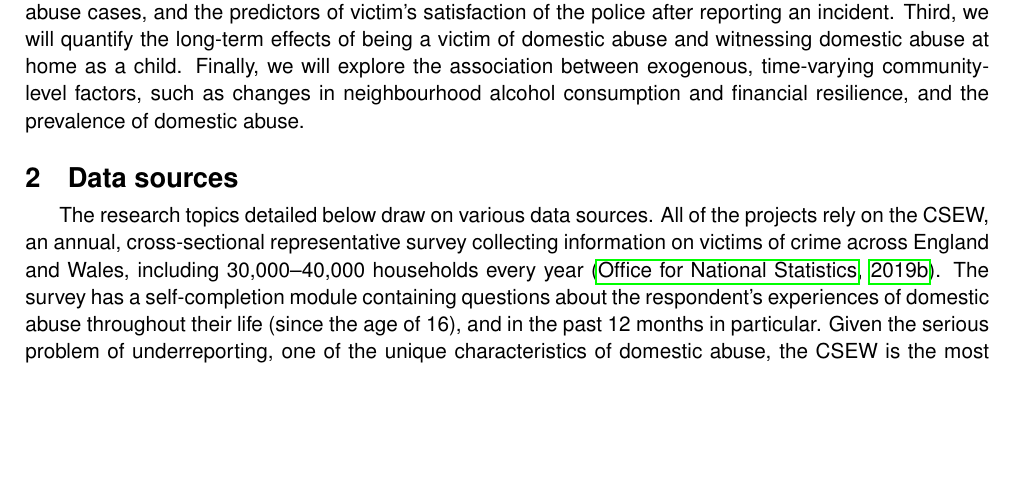
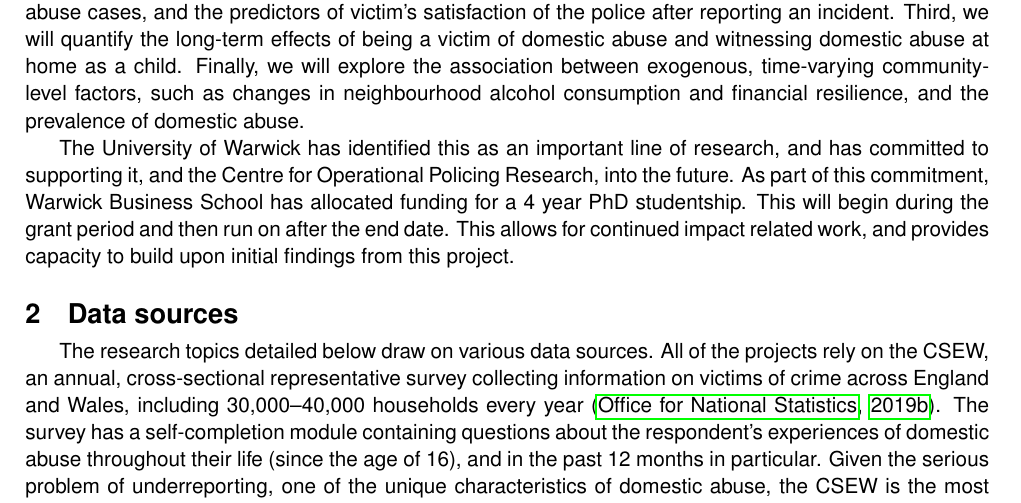
Before and after one commit to annatrendl/ESRC_SDAI, a LaTeX document (case_for_support_TM_hacked.tex): part of page 1 of 7 before the commit and part of page 1 of 8 after it, cut so that both start at the same text, the shorter picture padded with empty space. Compiled offline with pdfLaTeX.

Commit message:
Update case_for_support_TM_hacked.tex

```diff
--- a/case_for_support_TM_hacked.tex
+++ b/case_for_support_TM_hacked.tex
@@ -58,6 +58,8 @@ Domestic abuse is a complex phenomenon affecting people from all walks of life.
 %In the most extreme cases, domestic abuse can culminate in domestic homicide. In the period between April, 2017 and March, 2018, 70 people in England and Wales were killed by their current or former partner, 90\% of these victims were women \cite{homic}, demonstrating that domestic abuse is a fundamentally gendered phenomenon. While the pervasive problem of underreporting poses a significant obstacle to deriving reliable estimates of the true extent of the problem, the economic cost of domestic abuse in England and Wales between April, 2016 and March, 2017 was estimated to be \pounds 66 billion \cite{costs}. The largest component of this cost is represented by the physical and emotional consequences of abuse, reflected in a reduced expected quality of life for survivors. In addition, lost economic output resulting from missed workdays and reduced productivity, as well as costs to the health care system also significantly contribute to the overall figure.
 
 This research programme consists of four research topics aiming to deepen our understanding of various aspects of domestic abuse victimisation, by exploiting the rich information contained in the CSEW, and combining it with insights from other data sources. First, we will explore the demographic and socio-economic risk factors of victimisation, and the predictors of suffering serious harm. Second, we will examine the reasons behind not just under-reporting from victims, but also police mis-recording of domestic abuse cases, and the predictors of victim's satisfaction of the police after reporting an incident. Third, we will quantify the long-term effects of being a victim of domestic abuse and witnessing domestic abuse at home as a child. Finally, we will explore the association between exogenous, time-varying community-level factors, such as changes in neighbourhood alcohol consumption and financial resilience, and the prevalence of domestic abuse.
+
+The University of Warwick has identified this as an important line of research, and has committed to supporting it, and the Centre for Operational Policing Research, into the future. As part of this commitment, Warwick Business School has allocated funding for a 4 year PhD studentship. This will begin during the grant period and then run on after the end date. This allows for continued impact related work, and provides capacity to build upon initial findings from this project.
 
 %Recognising the severity of this widespread societal problem led the UK government to develop a strategic plan to tackle domestic abuse with a funding of £100m for the period between 2016 and 2020. The action plan focuses on a range of areas to reduce the prevalence of domestic abuse, including increasing awareness and willingness to report through education and information campaigns, introducing legal measures to increase survivor safety (e.g., Domestic Violence Protection Order, Domestic Violence Disclosure Scheme, intervention programmes), and improve the responses of support services and health care professionals \cite{vawag}.
 
```
